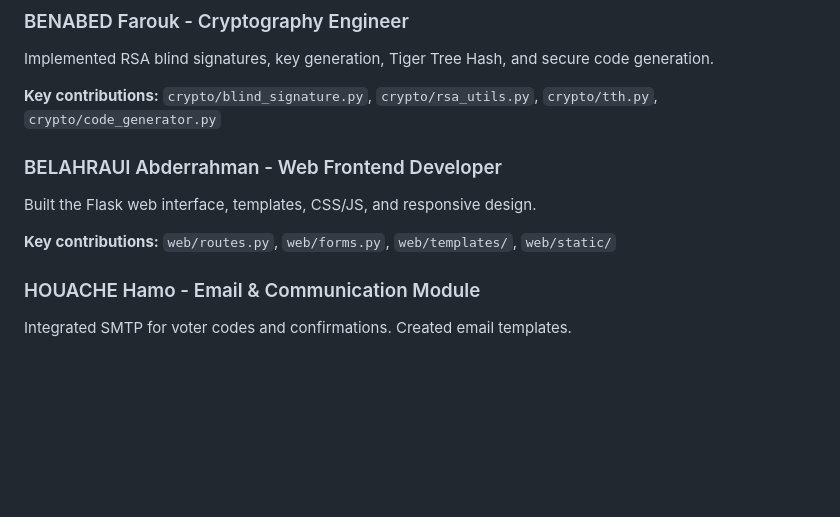
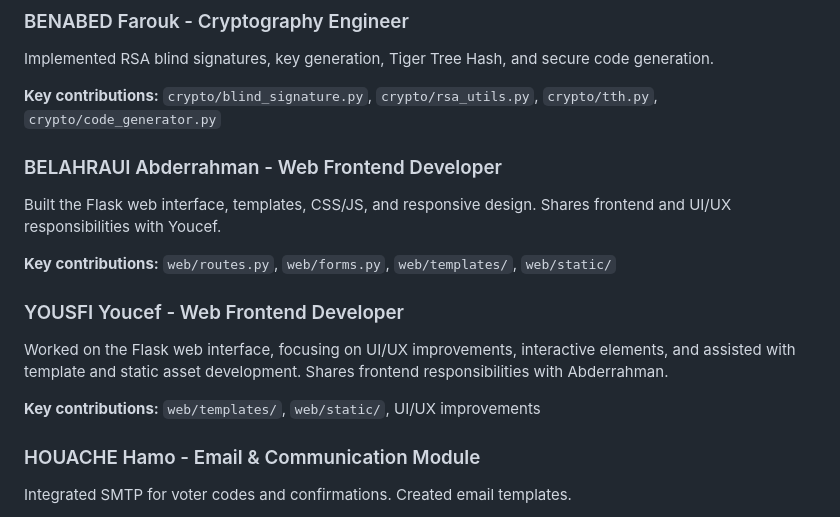
Before and after one commit to abdeldjabbar01/Electronic_voting_of_Elite, a Markdown page: README.md, the part around the change. Drawn GitHub-style; blank space fills up the shorter version.

```diff
--- a/README.md
+++ b/README.md
@@ -25,10 +25,16 @@ Implemented RSA blind signatures, key generation, Tiger Tree Hash, and secure co
 
 **Key contributions:** `crypto/blind_signature.py`, `crypto/rsa_utils.py`, `crypto/tth.py`, `crypto/code_generator.py`
 
+
 ### BELAHRAUI Abderrahman - Web Frontend Developer
-Built the Flask web interface, templates, CSS/JS, and responsive design.
+Built the Flask web interface, templates, CSS/JS, and responsive design. Shares frontend and UI/UX responsibilities with Youcef.
 
 **Key contributions:** `web/routes.py`, `web/forms.py`, `web/templates/`, `web/static/`
+
+### YOUSFI Youcef - Web Frontend Developer
+Worked on the Flask web interface, focusing on UI/UX improvements, interactive elements, and assisted with template and static asset development. Shares frontend responsibilities with Abderrahman.
+
+**Key contributions:** `web/templates/`, `web/static/`, UI/UX improvements
 
 ### HOUACHE Hamo - Email & Communication Module
 Integrated SMTP for voter codes and confirmations. Created email templates.
```
